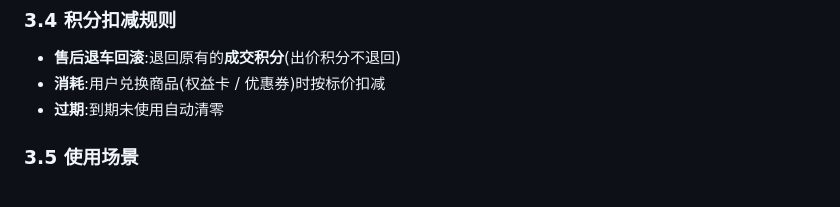
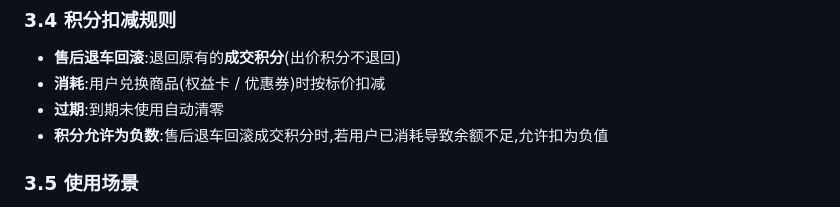
Before and after one commit to callmeoo/vp2026-members, a Markdown page: docs/PRD.md, the part around the change. Rendered like a GitHub page.

```diff
--- a/docs/PRD.md
+++ b/docs/PRD.md
@@ -129,6 +129,7 @@
 - **售后退车回滚**:退回原有的**成交积分**(出价积分不退回)
 - **消耗**:用户兑换商品(权益卡 / 优惠券)时按标价扣减
 - **过期**:到期未使用自动清零
+- **积分允许为负数**:售后退车回滚成交积分时,若用户已消耗导致余额不足,允许扣为负值
 
 ### 3.5 使用场景
 
```
Also changed, not shown: CLAUDE.md (+7 -0 lines).
